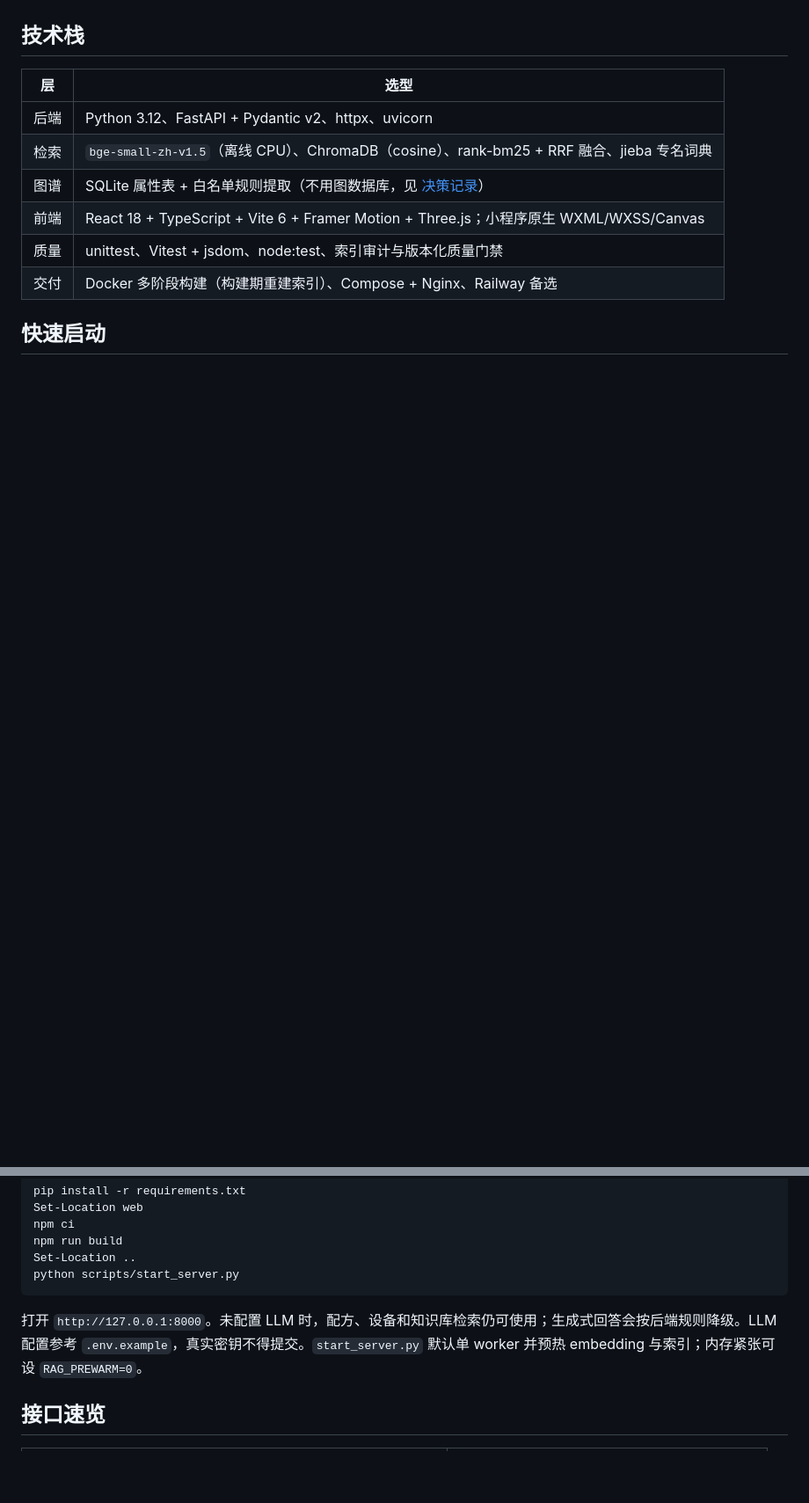
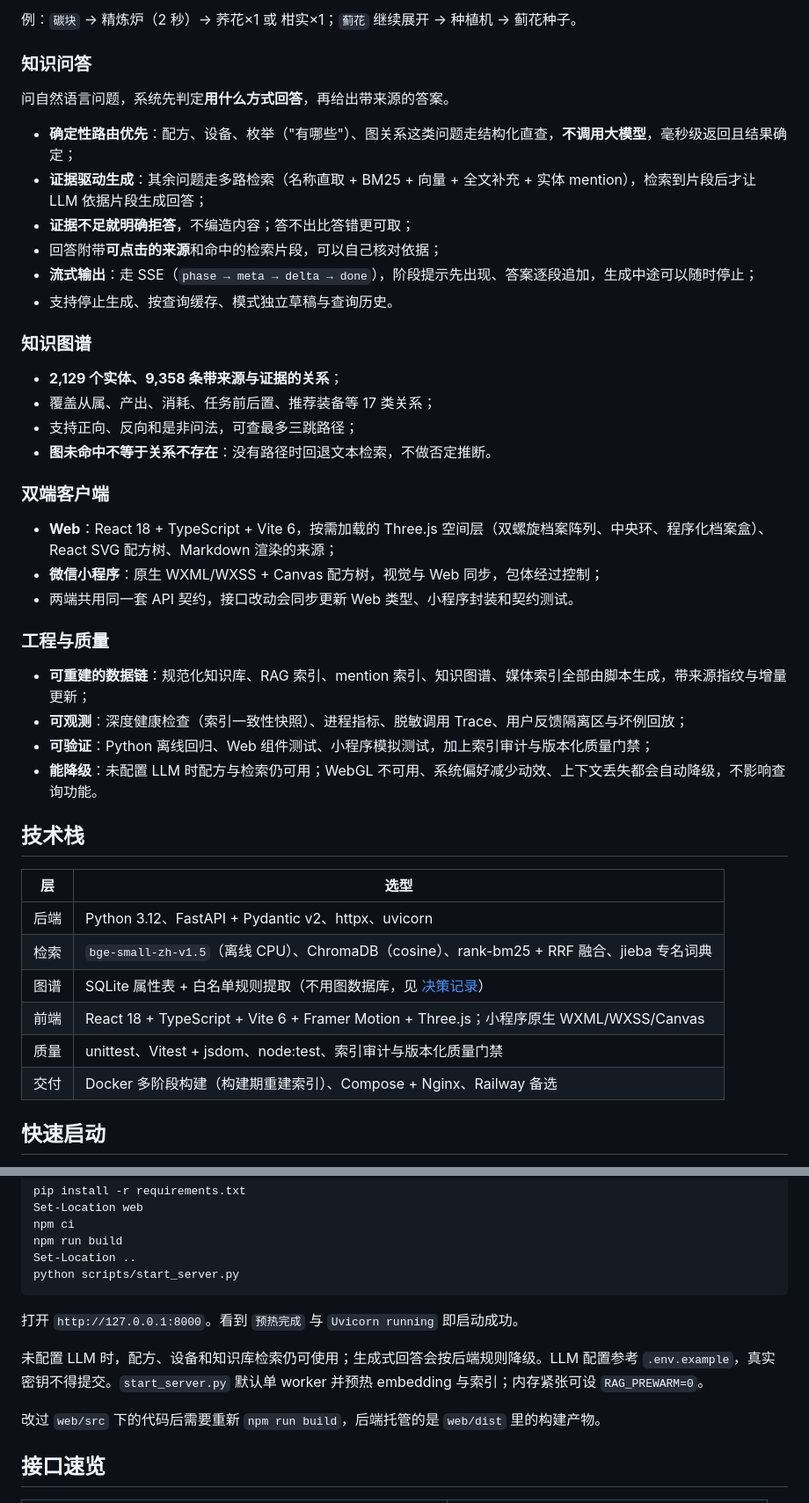
Before and after one commit to Sh1eepy/Endfield, a Markdown page: README.md, 2 parts joined by grey strips. Shown at 88% size. Drawn GitHub-style; blank space fills up the shorter version.

````diff
--- a/README.md
+++ b/README.md
@@ -13,3 +50,35 @@
+例：`碳块` → 精炼炉（2 秒）→ 荞花×1 或 柑实×1；`蓟花` 继续展开 → 种植机 → 蓟花种子。
+
+### 知识问答
+
+问自然语言问题，系统先判定**用什么方式回答**，再给出带来源的答案。
+
+- **确定性路由优先**：配方、设备、枚举（"有哪些"）、图关系这类问题走结构化直查，**不调用大模型**，毫秒级返回且结果确定；
+- **证据驱动生成**：其余问题走多路检索（名称直取 + BM25 + 向量 + 全文补充 + 实体 mention），检索到片段后才让 LLM 依据片段生成回答；
+- **证据不足就明确拒答**，不编造内容；答不出比答错更可取；
+- 回答附带**可点击的来源**和命中的检索片段，可以自己核对依据；
+- **流式输出**：走 SSE（`phase → meta → delta → done`），阶段提示先出现、答案逐段追加，生成中途可以随时停止；
+- 支持停止生成、按查询缓存、模式独立草稿与查询历史。
+
+### 知识图谱
+
+- **2,129 个实体、9,358 条带来源与证据的关系**；
+- 覆盖从属、产出、消耗、任务前后置、推荐装备等 17 类关系；
+- 支持正向、反向和是非问法，可查最多三跳路径；
+- **图未命中不等于关系不存在**：没有路径时回退文本检索，不做否定推断。
+
+### 双端客户端
+
+- **Web**：React 18 + TypeScript + Vite 6，按需加载的 Three.js 空间层（双螺旋档案阵列、中央环、程序化档案盒）、React SVG 配方树、Markdown 渲染的来源；
+- **微信小程序**：原生 WXML/WXSS + Canvas 配方树，视觉与 Web 同步，包体经过控制；
+- 两端共用同一套 API 契约，接口改动会同步更新 Web 类型、小程序封装和契约测试。
+
+### 工程与质量
+
+- **可重建的数据链**：规范化知识库、RAG 索引、mention 索引、知识图谱、媒体索引全部由脚本生成，带来源指纹与增量更新；
+- **可观测**：深度健康检查（索引一致性快照）、进程指标、脱敏调用 Trace、用户反馈隔离区与坏例回放；
+- **可验证**：Python 离线回归、Web 组件测试、小程序模拟测试，加上索引审计与版本化质量门禁；
+- **能降级**：未配置 LLM 时配方与检索仍可用；WebGL 不可用、系统偏好减少动效、上下文丢失都会自动降级，不影响查询功能。
 
 ## 技术栈
 
@@ -35,7 +104,11 @@ Set-Location ..
 python scripts/start_server.py
 ```
 
-打开 `http://127.0.0.1:8000`。未配置 LLM 时，配方、设备和知识库检索仍可使用；生成式回答会按后端规则降级。LLM 配置参考 `.env.example`，真实密钥不得提交。`start_server.py` 默认单 worker 并预热 embedding 与索引；内存紧张可设 `RAG_PREWARM=0`。
+打开 `http://127.0.0.1:8000`。看到 `预热完成` 与 `Uvicorn running` 即启动成功。
+
+未配置 LLM 时，配方、设备和知识库检索仍可使用；生成式回答会按后端规则降级。LLM 配置参考 `.env.example`，真实密钥不得提交。`start_server.py` 默认单 worker 并预热 embedding 与索引；内存紧张可设 `RAG_PREWARM=0`。
+
+改过 `web/src` 下的代码后需要重新 `npm run build`，后端托管的是 `web/dist` 里的构建产物。
 
 ## 接口速览
 
````
Also changed, not shown: other parts of README.md (+68 -26 lines), docs/images/home-1440.jpg (added), docs/images/query-1440.jpg (added), docs/images/query-390.jpg (added), docs/images/result-1440.jpg (added), docs/images/result-390.jpg (added), docs/images/workbench-1440.jpg (added).
